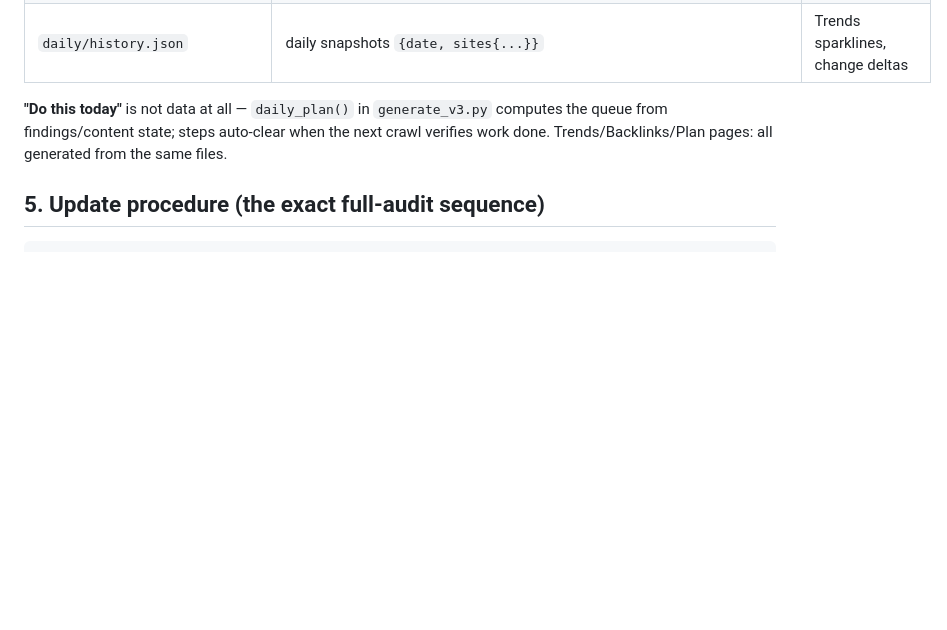
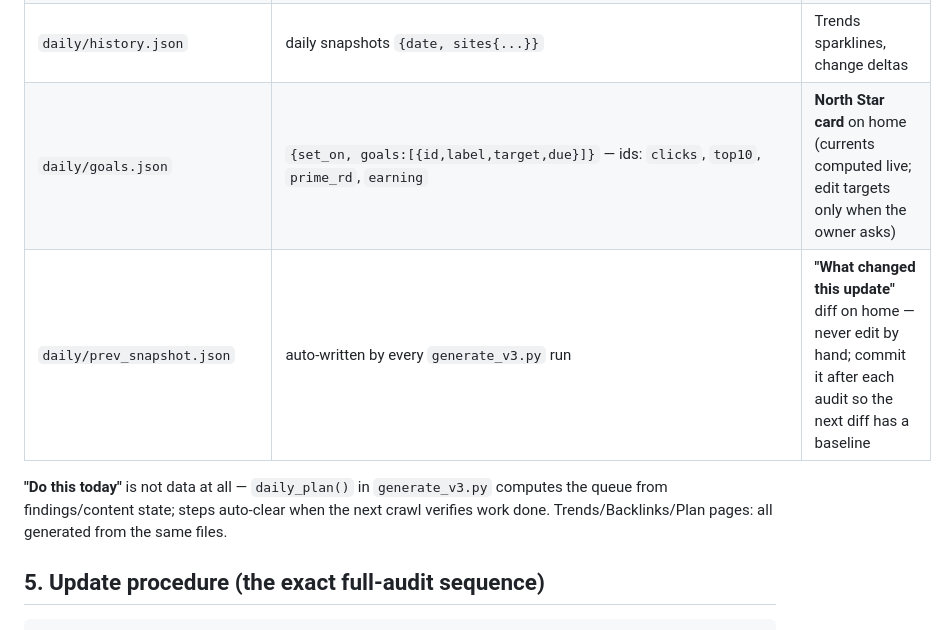
Before and after one commit to alghostrader/jamal, a Markdown page: HANDOFF-DASHBOARD.md, the part around the change. Rendered like a GitHub page; blank space fills up the shorter version.

Commit message:
handoff: document goals.json and prev_snapshot.json data files

```diff
--- a/HANDOFF-DASHBOARD.md
+++ b/HANDOFF-DASHBOARD.md
@@ -49,6 +49,8 @@ hand-edited into HTML, and there is no database:
 | `daily/semrush.json` | per site: AS, traffic, keywords, ref_domains, backlinks, ai_* — **owner-pasted, never fetched** | SEMRUSH panels, AI-search card |
 | `daily/checkbox_state.json` | `{checked:[checkbox-ids]}` | pre-checked boxes on Backlinks (matrices + milestones) |
 | `daily/history.json` | daily snapshots `{date, sites{...}}` | Trends sparklines, change deltas |
+| `daily/goals.json` | `{set_on, goals:[{id,label,target,due}]}` — ids: `clicks`, `top10`, `prime_rd`, `earning` | **North Star card** on home (currents computed live; edit targets only when the owner asks) |
+| `daily/prev_snapshot.json` | auto-written by every `generate_v3.py` run | **"What changed this update"** diff on home — never edit by hand; commit it after each audit so the next diff has a baseline |
 
 **"Do this today"** is not data at all — `daily_plan()` in `generate_v3.py` computes the
 queue from findings/content state; steps auto-clear when the next crawl verifies work done.
```
